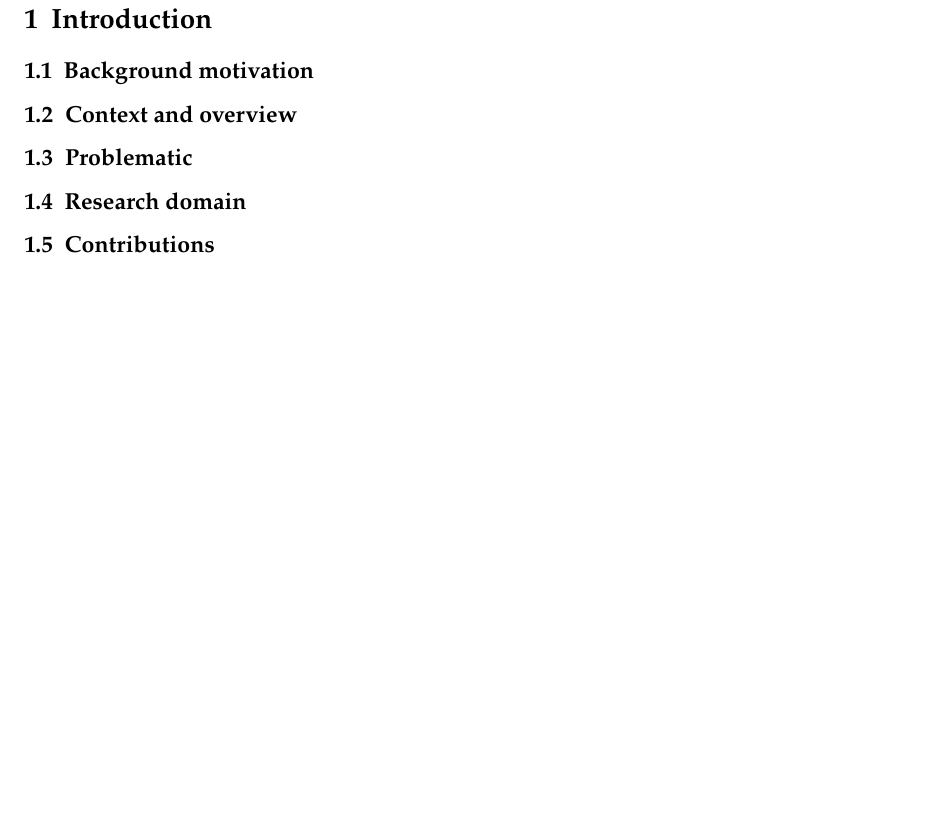
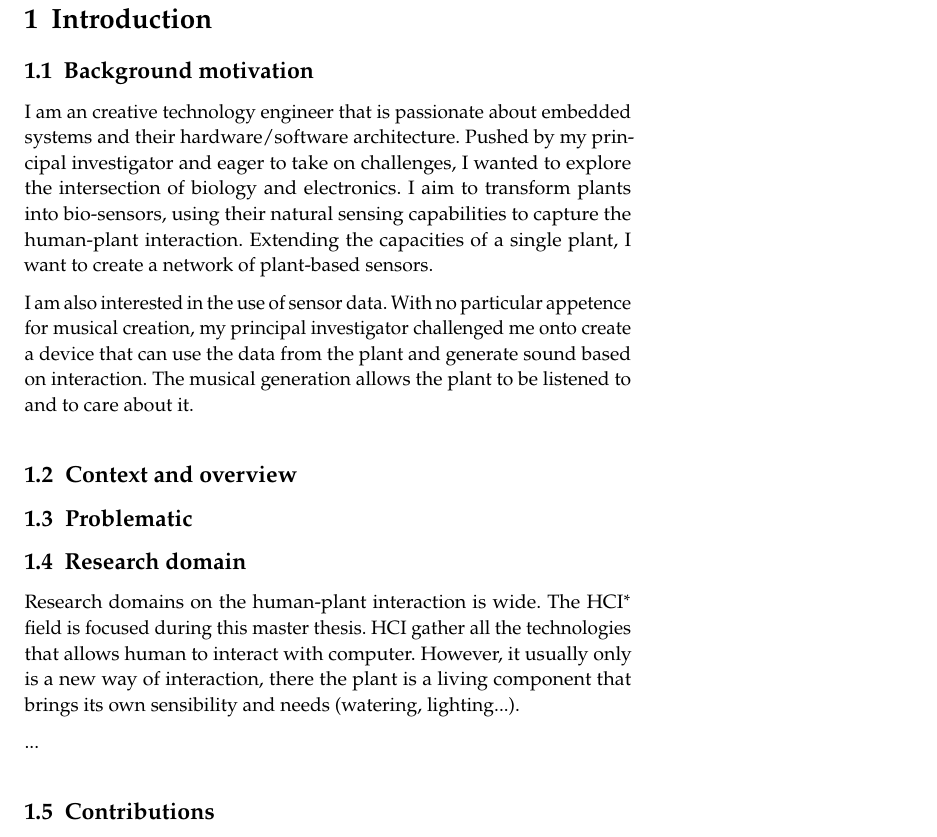
Before and after one commit to nathanvid/master_thesis, a LaTeX book (main.tex, which reads chapters/01_introduction.tex): part of page 3 of 9, cut so that both start at the same text, the shorter picture padded with empty space. The pictures show the PDF file main.pdf that the author committed with the source.

Commit message:
Introduction: First drafts Reasearch Domain and Background domain

```diff
--- a/chapters/01_introduction.tex
+++ b/chapters/01_introduction.tex
@@ -1,6 +1,19 @@
 \section{Introduction}
 
 \subsection{Background motivation}
+
+I am an creative technology engineer that is passionate about embedded systems and
+their hardware/software architecture.
+Pushed by my principal investigator and eager to take on challenges, I wanted to
+explore the intersection of biology and electronics.
+I aim to transform plants into bio-sensors, using their natural sensing capabilities to
+capture the human-plant interaction. Extending the capacities of a single plant, I want to create a network of
+plant-based sensors.
+
+I am also interested in the use of sensor data. With no particular appetence for musical creation,
+my principal investigator challenged me onto create a device that can use the data from the plant
+and generate sound based on interaction. The musical generation allows the plant to be listened to and to \hl{care
+about it.}
 
 \subsection{Context and overview}
 
@@ -8,4 +21,12 @@
 
 \subsection{Research domain}
 
+Research domains on the human-plant interaction is wide. The HCI\footnote{Human Computer Interface} field is focused
+during this master thesis. HCI gather all the technologies that allows human to interact with computer.
+However, it usually only is a new way of interaction, there the plant is a living component that brings its
+own sensibility and needs (watering, lighting...).
+
+...
+
+
 \subsection{Contributions}
```
Also changed, not shown: main.pdf.
